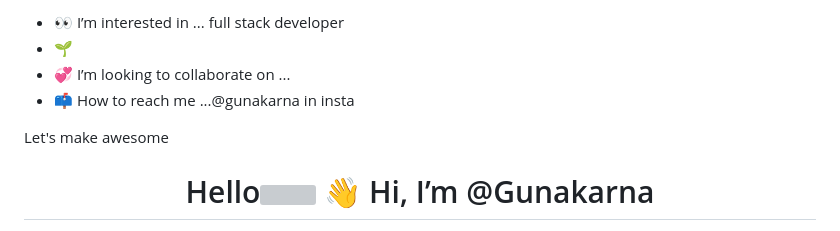
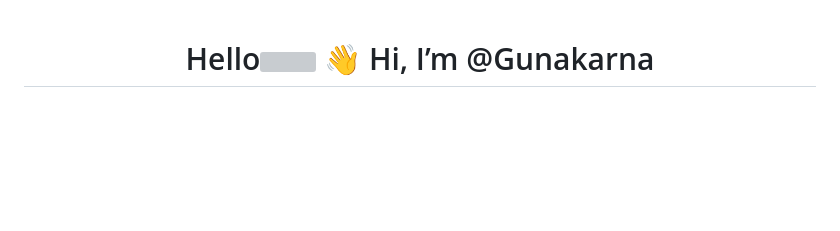
Before and after one commit to Gunakarna/Gunakarna, a Markdown page: README.md, the part around one of its changes. Rendered like a GitHub page; blank space fills up the shorter version; grey boxes are pictures that could not be loaded.

```diff
--- a/README.md
+++ b/README.md
@@ -1,12 +1,3 @@
--
-- 👀 I’m interested in ... full stack developer
-- 🌱
-- 💞️ I’m looking to collaborate on ...
-- 📫 How to reach me ...@gunakarna in insta
-
-Let's make awesome
-
-
 
 
 <h1 align="center">Hello<img src="https://raw.githubusercontent.com/ABSphreak/ABSphreak/master/gifs/Hi.gif" width="30px" height="60px"> 👋 Hi, I’m @Gunakarna</h1>
```
Also changed, not shown: other parts of README.md (+2 -0 lines).
